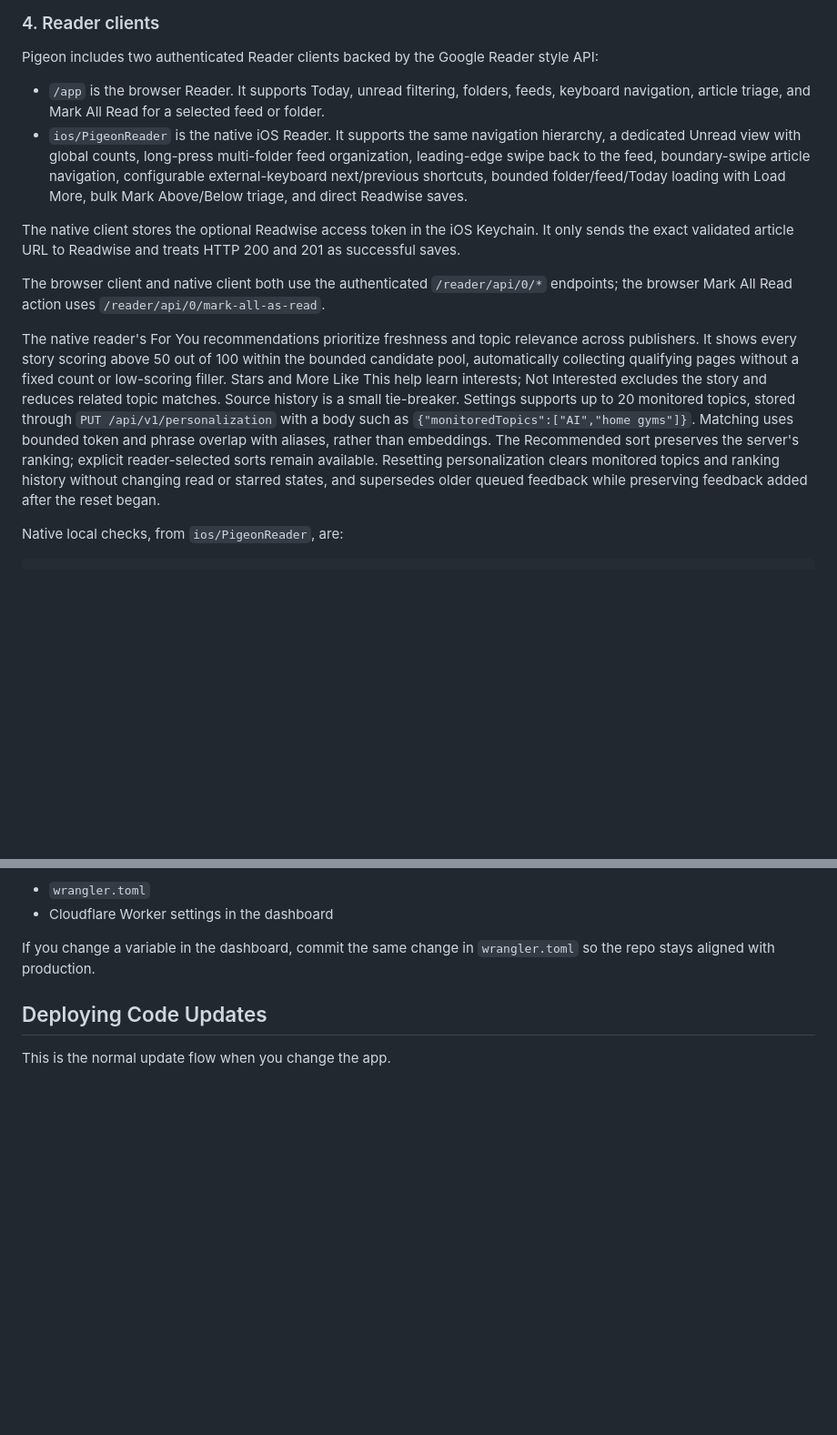
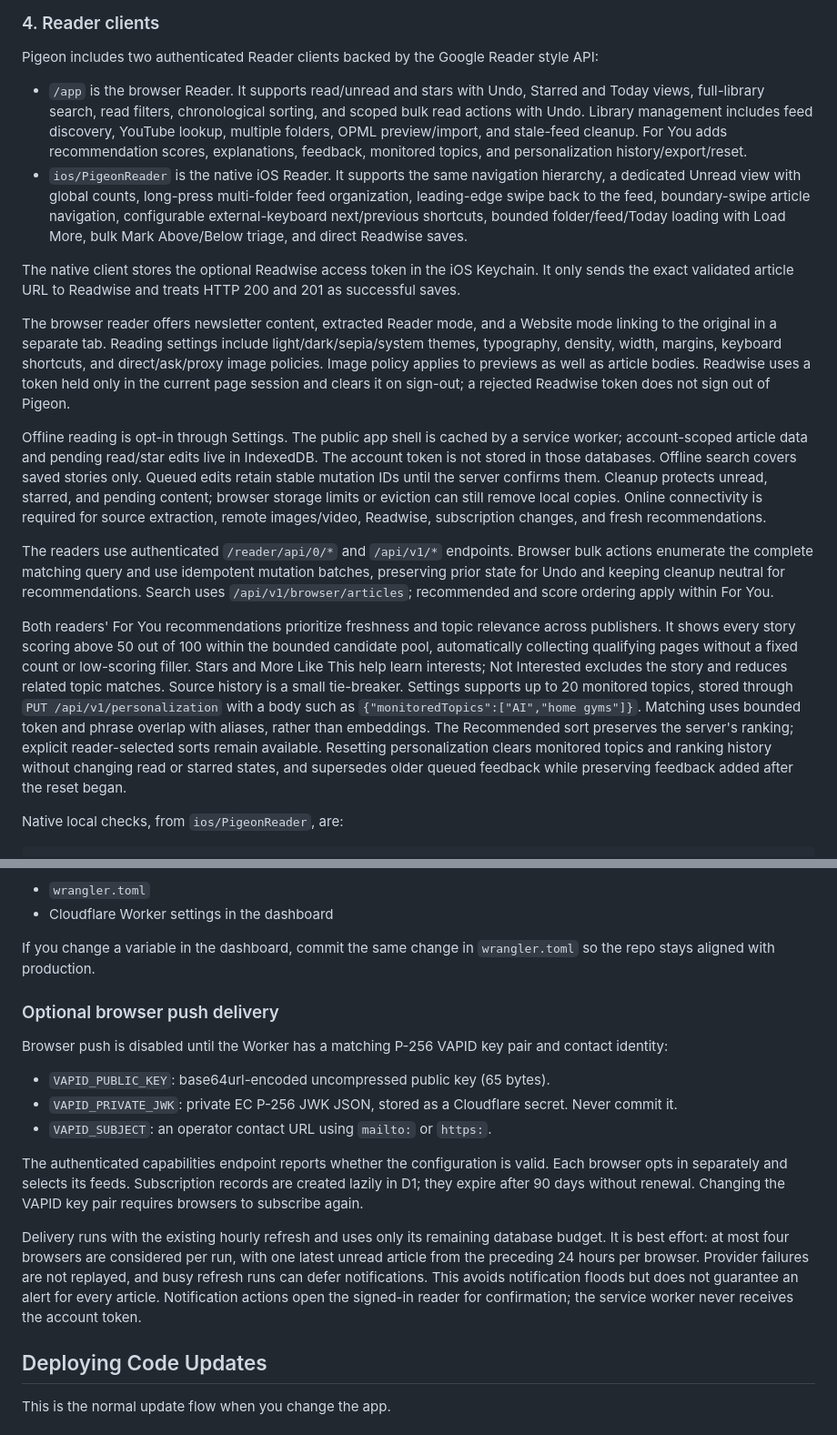
Before and after one commit to hansbbans/pigeon, a Markdown page: README.md, 2 parts joined by grey strips. Shown at 91% size. Rendered like a GitHub page; blank space fills up the shorter version.

Commit message:
Document web reader parity and browser verification

```diff
--- a/README.md
+++ b/README.md
@@ -104,14 +104,18 @@ Main files:
 
 Pigeon includes two authenticated Reader clients backed by the Google Reader style API:
 
-- `/app` is the browser Reader. It supports Today, unread filtering, folders, feeds, keyboard navigation, article triage, and Mark All Read for a selected feed or folder.
+- `/app` is the browser Reader. It supports read/unread and stars with Undo, Starred and Today views, full-library search, read filters, chronological sorting, and scoped bulk read actions with Undo. Library management includes feed discovery, YouTube lookup, multiple folders, OPML preview/import, and stale-feed cleanup. For You adds recommendation scores, explanations, feedback, monitored topics, and personalization history/export/reset.
 - `ios/PigeonReader` is the native iOS Reader. It supports the same navigation hierarchy, a dedicated Unread view with global counts, long-press multi-folder feed organization, leading-edge swipe back to the feed, boundary-swipe article navigation, configurable external-keyboard next/previous shortcuts, bounded folder/feed/Today loading with Load More, bulk Mark Above/Below triage, and direct Readwise saves.
 
 The native client stores the optional Readwise access token in the iOS Keychain. It only sends the exact validated article URL to Readwise and treats HTTP 200 and 201 as successful saves.
 
-The browser client and native client both use the authenticated `/reader/api/0/*` endpoints; the browser Mark All Read action uses `/reader/api/0/mark-all-as-read`.
+The browser reader offers newsletter content, extracted Reader mode, and a Website mode linking to the original in a separate tab. Reading settings include light/dark/sepia/system themes, typography, density, width, margins, keyboard shortcuts, and direct/ask/proxy image policies. Image policy applies to previews as well as article bodies. Readwise uses a token held only in the current page session and clears it on sign-out; a rejected Readwise token does not sign out of Pigeon.
 
-The native reader's For You recommendations prioritize freshness and topic relevance across publishers. It shows every story scoring above 50 out of 100 within the bounded candidate pool, automatically collecting qualifying pages without a fixed count or low-scoring filler. Stars and More Like This help learn interests; Not Interested excludes the story and reduces related topic matches. Source history is a small tie-breaker. Settings supports up to 20 monitored topics, stored through `PUT /api/v1/personalization` with a body such as `{"monitoredTopics":["AI","home gyms"]}`. Matching uses bounded token and phrase overlap with aliases, rather than embeddings. The Recommended sort preserves the server's ranking; explicit reader-selected sorts remain available. Resetting personalization clears monitored topics and ranking history without changing read or starred states, and supersedes older queued feedback while preserving feedback added after the reset began.
+Offline reading is opt-in through Settings. The public app shell is cached by a service worker; account-scoped article data and pending read/star edits live in IndexedDB. The account token is not stored in those databases. Offline search covers saved stories only. Queued edits retain stable mutation IDs until the server confirms them. Cleanup protects unread, starred, and pending content; browser storage limits or eviction can still remove local copies. Online connectivity is required for source extraction, remote images/video, Readwise, subscription changes, and fresh recommendations.
+
+The readers use authenticated `/reader/api/0/*` and `/api/v1/*` endpoints. Browser bulk actions enumerate the complete matching query and use idempotent mutation batches, preserving prior state for Undo and keeping cleanup neutral for recommendations. Search uses `/api/v1/browser/articles`; recommended and score ordering apply within For You.
+
+Both readers' For You recommendations prioritize freshness and topic relevance across publishers. It shows every story scoring above 50 out of 100 within the bounded candidate pool, automatically collecting qualifying pages without a fixed count or low-scoring filler. Stars and More Like This help learn interests; Not Interested excludes the story and reduces related topic matches. Source history is a small tie-breaker. Settings supports up to 20 monitored topics, stored through `PUT /api/v1/personalization` with a body such as `{"monitoredTopics":["AI","home gyms"]}`. Matching uses bounded token and phrase overlap with aliases, rather than embeddings. The Recommended sort preserves the server's ranking; explicit reader-selected sorts remain available. Resetting personalization clears monitored topics and ranking history without changing read or starred states, and supersedes older queued feedback while preserving feedback added after the reset began.
 
 Native local checks, from `ios/PigeonReader`, are:
 
@@ -155,6 +159,18 @@ These are defined in:
 - Cloudflare Worker settings in the dashboard
 
 If you change a variable in the dashboard, commit the same change in `wrangler.toml` so the repo stays aligned with production.
+
+### Optional browser push delivery
+
+Browser push is disabled until the Worker has a matching P-256 VAPID key pair and contact identity:
+
+- `VAPID_PUBLIC_KEY`: base64url-encoded uncompressed public key (65 bytes).
+- `VAPID_PRIVATE_JWK`: private EC P-256 JWK JSON, stored as a Cloudflare secret. Never commit it.
+- `VAPID_SUBJECT`: an operator contact URL using `mailto:` or `https:`.
+
+The authenticated capabilities endpoint reports whether the configuration is valid. Each browser opts in separately and selects its feeds. Subscription records are created lazily in D1; they expire after 90 days without renewal. Changing the VAPID key pair requires browsers to subscribe again.
+
+Delivery runs with the existing hourly refresh and uses only its remaining database budget. It is best effort: at most four browsers are considered per run, with one latest unread article from the preceding 24 hours per browser. Provider failures are not replayed, and busy refresh runs can defer notifications. This avoids notification floods but does not guarantee an alert for every article. Notification actions open the signed-in reader for confirmation; the service worker never receives the account token.
 
 ## Deploying Code Updates
 
```
Also changed, not shown: docs/web-feature-parity.md (added, +37 -0 lines).
